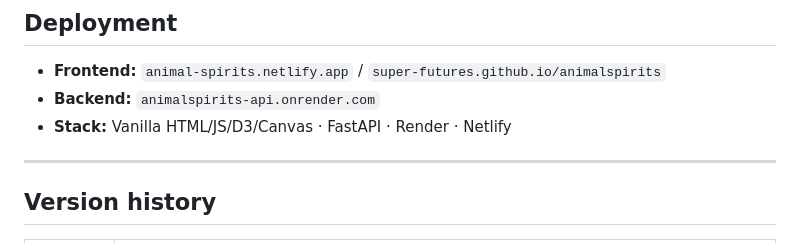
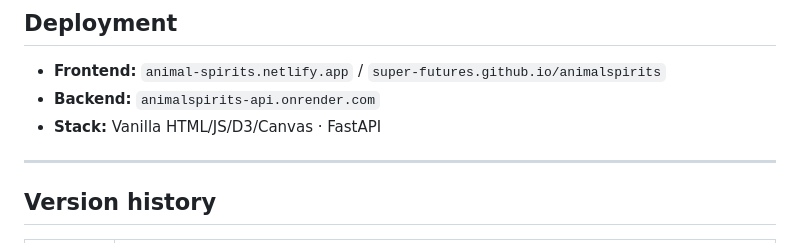
Before and after one commit to Super-futures/animal-spirits, a Markdown page: README.md, the part around the change. Rendered like a GitHub page.

```diff
--- a/README.md
+++ b/README.md
@@ -185,7 +185,7 @@ Live status indicated by M● S● N● badge. When a source is unavailable the
 
 - **Frontend:** `animal-spirits.netlify.app` / `super-futures.github.io/animalspirits`
 - **Backend:** `animalspirits-api.onrender.com`
-- **Stack:** Vanilla HTML/JS/D3/Canvas · FastAPI · Render · Netlify
+- **Stack:** Vanilla HTML/JS/D3/Canvas · FastAPI
 
 ---
 
```
